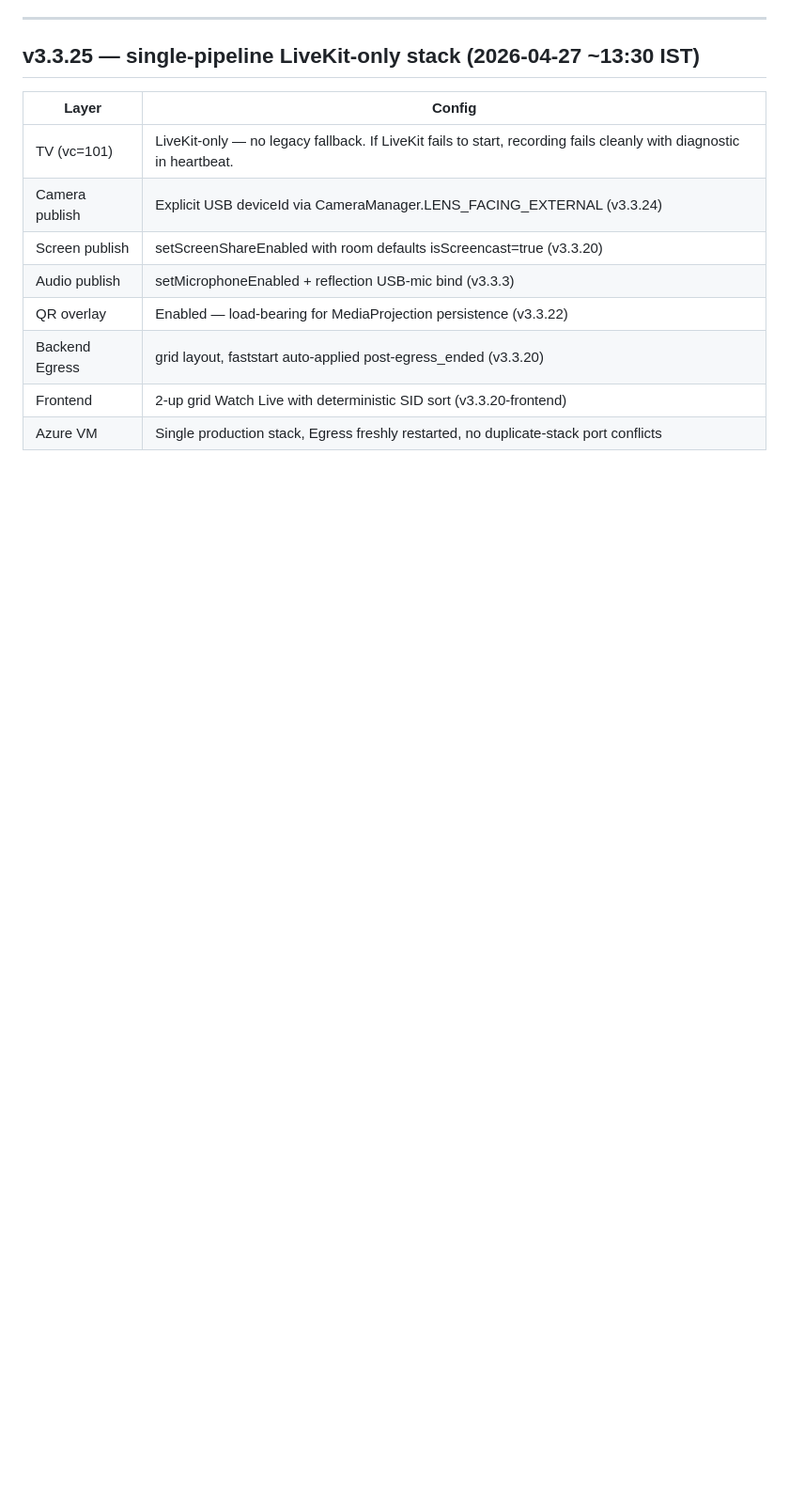
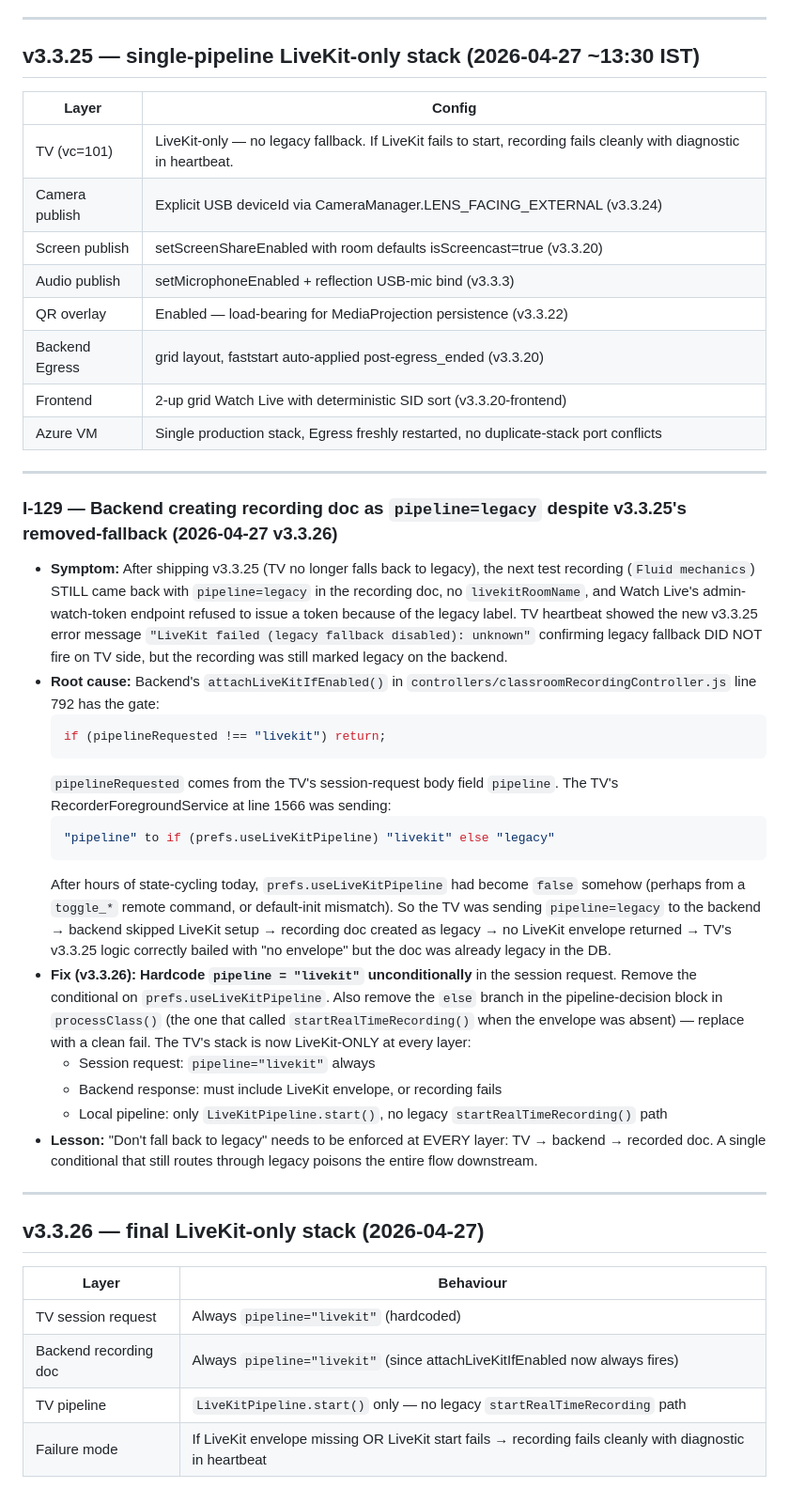
Before and after one commit to dibyacharya/phisical_class, a Markdown page: LIVEKIT_ENGINEERING_LOG.md, the part around the change. Shown at 94% size. Rendered like a GitHub page; blank space fills up the shorter version.

Commit message:
docs: I-129 v3.3.26 LiveKit-only at every layer
After v3.3.25 removed the fallback, the next recording STILL
came as pipeline=legacy in the backend doc because the TV's
prefs.useLiveKitPipeline had become false somehow, making the
TV send pipeline=legacy in the session request. Backend's
attachLiveKitIfEnabled() gates on this field — sees "legacy",
skips LiveKit setup entirely.

v3.3.26: hardcode pipeline=livekit unconditionally + remove the
TV's `else` branch that called startRealTimeRecording() when
envelope was missing. LiveKit-only at every layer.

Per user: "legacy wala sabhi jagah se remove karo yaar."

Co-Authored-By: Claude Opus 4.7 (1M context) <noreply@anthropic.com>

````diff
--- a/LIVEKIT_ENGINEERING_LOG.md
+++ b/LIVEKIT_ENGINEERING_LOG.md
@@ -599,3 +599,34 @@ Egress: ACTIVE, recording cleanly
 | Backend Egress | grid layout, faststart auto-applied post-egress_ended (v3.3.20) |
 | Frontend | 2-up grid Watch Live with deterministic SID sort (v3.3.20-frontend) |
 | Azure VM | Single production stack, Egress freshly restarted, no duplicate-stack port conflicts |
+
+
+---
+
+### I-129 — Backend creating recording doc as `pipeline=legacy` despite v3.3.25's removed-fallback (2026-04-27 v3.3.26)
+- **Symptom:** After shipping v3.3.25 (TV no longer falls back to legacy), the next test recording (`Fluid mechanics`) STILL came back with `pipeline=legacy` in the recording doc, no `livekitRoomName`, and Watch Live's admin-watch-token endpoint refused to issue a token because of the legacy label. TV heartbeat showed the new v3.3.25 error message `"LiveKit failed (legacy fallback disabled): unknown"` confirming legacy fallback DID NOT fire on TV side, but the recording was still marked legacy on the backend.
+- **Root cause:** Backend's `attachLiveKitIfEnabled()` in `controllers/classroomRecordingController.js` line 792 has the gate:
+  ```javascript
+  if (pipelineRequested !== "livekit") return;
+  ```
+  `pipelineRequested` comes from the TV's session-request body field `pipeline`. The TV's RecorderForegroundService at line 1566 was sending:
+  ```kotlin
+  "pipeline" to if (prefs.useLiveKitPipeline) "livekit" else "legacy"
+  ```
+  After hours of state-cycling today, `prefs.useLiveKitPipeline` had become `false` somehow (perhaps from a `toggle_*` remote command, or default-init mismatch). So the TV was sending `pipeline=legacy` to the backend → backend skipped LiveKit setup → recording doc created as legacy → no LiveKit envelope returned → TV's v3.3.25 logic correctly bailed with "no envelope" but the doc was already legacy in the DB.
+- **Fix (v3.3.26):** **Hardcode `pipeline = "livekit"` unconditionally** in the session request. Remove the conditional on `prefs.useLiveKitPipeline`. Also remove the `else` branch in the pipeline-decision block in `processClass()` (the one that called `startRealTimeRecording()` when the envelope was absent) — replace with a clean fail. The TV's stack is now LiveKit-ONLY at every layer:
+  - Session request: `pipeline="livekit"` always
+  - Backend response: must include LiveKit envelope, or recording fails
+  - Local pipeline: only `LiveKitPipeline.start()`, no legacy `startRealTimeRecording()` path
+- **Lesson:** "Don't fall back to legacy" needs to be enforced at EVERY layer: TV → backend → recorded doc. A single conditional that still routes through legacy poisons the entire flow downstream.
+
+---
+
+## v3.3.26 — final LiveKit-only stack (2026-04-27)
+
+| Layer | Behaviour |
+|---|---|
+| TV session request | Always `pipeline="livekit"` (hardcoded) |
+| Backend recording doc | Always `pipeline="livekit"` (since attachLiveKitIfEnabled now always fires) |
+| TV pipeline | `LiveKitPipeline.start()` only — no legacy `startRealTimeRecording` path |
+| Failure mode | If LiveKit envelope missing OR LiveKit start fails → recording fails cleanly with diagnostic in heartbeat |
````
